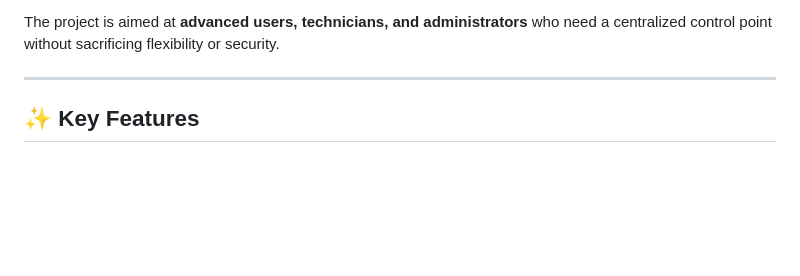
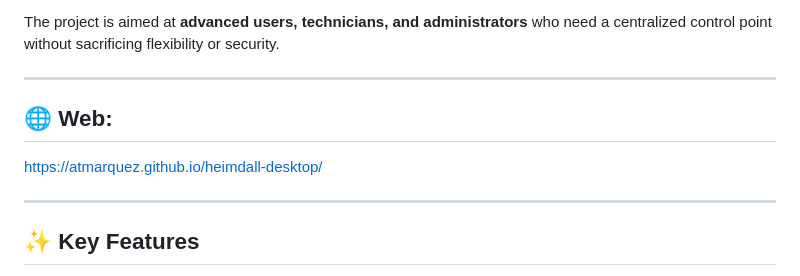
Before and after one commit to atmarquez/heimdall-desktop, a Markdown page: README.md, the part around the change. GitHub-like rendering; blank space fills up the shorter version.

Commit message:
Update README.md
---

## 🌐 Documentación web:
https://atmarquez.github.io/heimdall-desktop/

---

```diff
--- a/README.md
+++ b/README.md
@@ -18,6 +18,11 @@ It provides a powerful and well‑organized graphical interface to:
 
 The project is aimed at **advanced users, technicians, and administrators**
 who need a centralized control point without sacrificing flexibility or security.
+
+---
+
+## 🌐 Web:
+https://atmarquez.github.io/heimdall-desktop/
 
 ---
 
```
